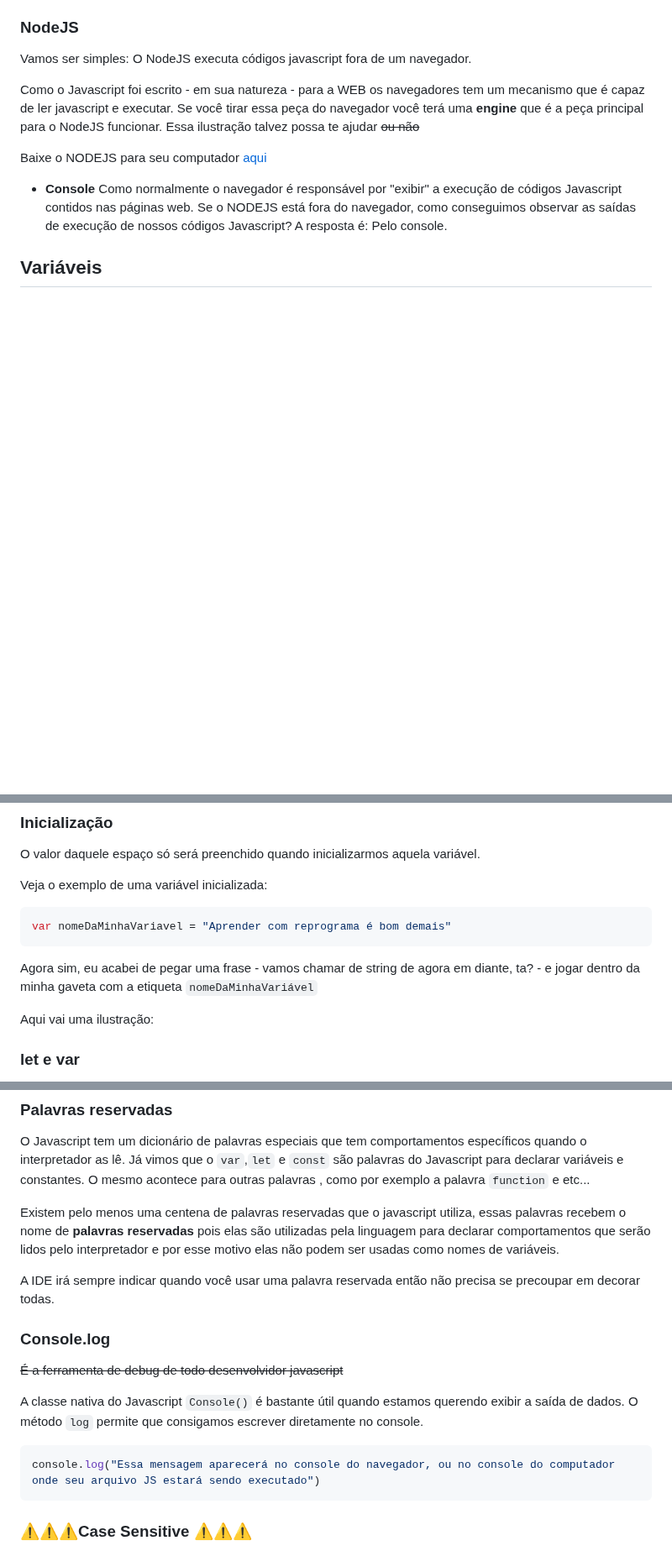
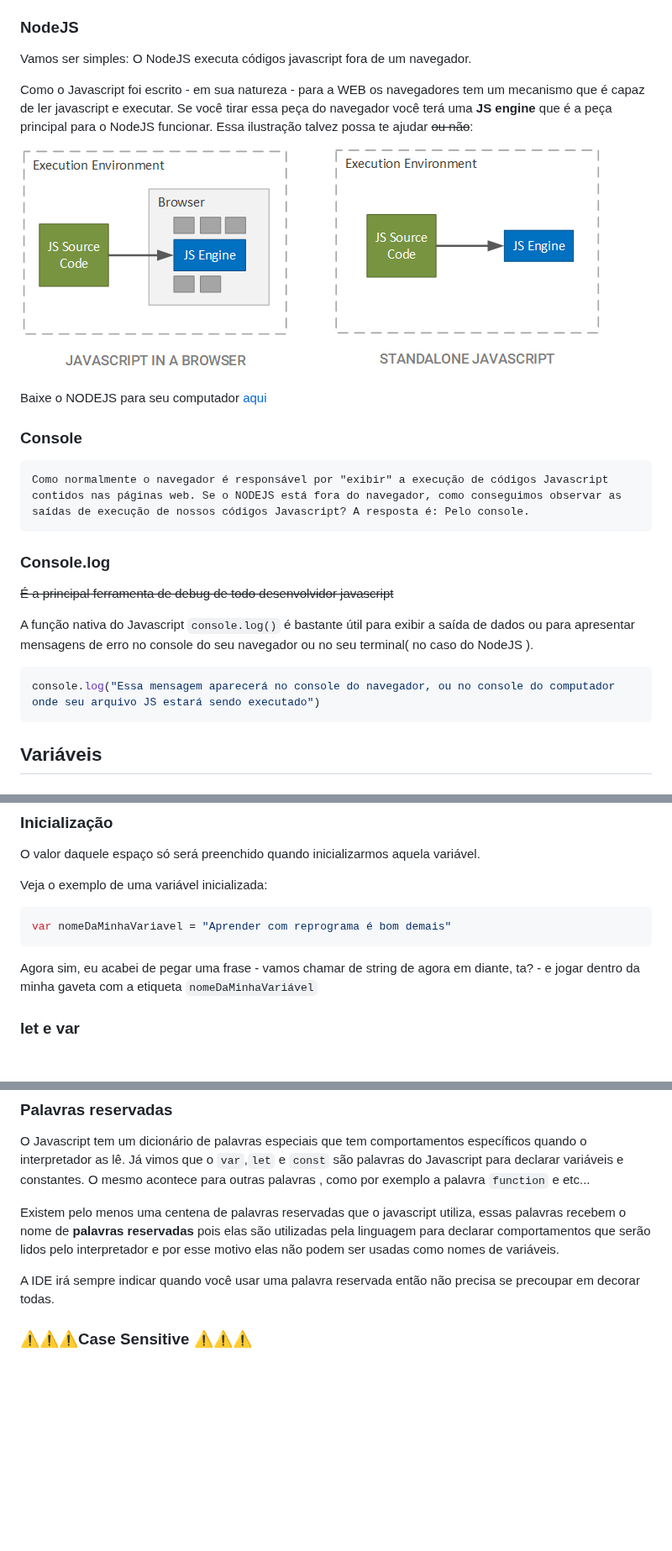
Before and after one commit to reprograma/on22-b3-s2-js-logica-I, a Markdown page: README.md, 3 parts joined by grey strips. Shown at 84% size. Drawn GitHub-style; pictures changed too: assets/standalone-js.png (added); blank space fills up the shorter version.

Commit message:
made changes in nodejs ilustration

````diff
--- a/README.md
+++ b/README.md
@@ -73,12 +73,24 @@ O Javascript é uma linguagem dinâmica e fracamente tipada. Isso significa que
 ### NodeJS
   Vamos ser simples: O NodeJS executa códigos javascript fora de um navegador.
 
-  Como o Javascript foi escrito - em sua natureza - para a WEB os navegadores tem um mecanismo que é capaz de ler javascript e executar. Se você tirar essa peça do navegador você terá uma **engine** que é a peça principal para o NodeJS funcionar. Essa ilustração talvez possa te ajudar ~~ou não~~
+  Como o Javascript foi escrito - em sua natureza - para a WEB os navegadores tem um mecanismo que é capaz de ler javascript e executar. Se você tirar essa peça do navegador você terá uma **JS engine** que é a peça principal para o NodeJS funcionar. Essa ilustração talvez possa te ajudar ~~ou não~~:
+
+  ![nodejs](/assets/standalone-js.png)
 
 Baixe o NODEJS para seu computador [aqui](https://nodejs.org/en/download/)
 
-  - **Console**
+### **Console**
+
     Como normalmente o navegador é responsável por "exibir" a execução de códigos Javascript contidos nas páginas web. Se o NODEJS está fora do navegador, como conseguimos observar as saídas de execução de nossos códigos Javascript? A resposta é: Pelo console.
+
+### Console.log
+~~É a principal ferramenta de debug de todo desenvolvidor javascript~~
+
+A função nativa do Javascript `console.log()` é bastante útil para exibir a saída de dados ou para apresentar mensagens de erro no console do seu navegador ou no seu terminal( no caso do NodeJS ).
+
+```Javascript
+console.log("Essa mensagem aparecerá no console do navegador, ou no console do computador onde seu arquivo JS estará sendo executado")
+```
 
 ## Variáveis
 
@@ -103,8 +115,6 @@ Veja o exemplo de uma variável inicializada:
  ```
 
  Agora sim, eu acabei de pegar uma frase - vamos chamar de string de agora em diante, ta? - e jogar dentro da minha gaveta com a etiqueta `nomeDaMinhaVariável`
-
- Aqui vai uma ilustração:
 
 
  ### let e var
@@ -149,14 +159,6 @@ Existem pelo menos uma centena de palavras reservadas que o javascript utiliza,
 
 A IDE irá sempre indicar quando você usar uma palavra reservada então não precisa se precoupar em decorar todas.
 
-### Console.log
-~~É a ferramenta de debug de todo desenvolvidor javascript~~
-
-A classe nativa do Javascript `Console()` é bastante útil quando estamos querendo exibir a saída de dados. O método `log` permite que consigamos escrever diretamente no console.
-
-```Javascript
-console.log("Essa mensagem aparecerá no console do navegador, ou no console do computador onde seu arquivo JS estará sendo executado")
-```
 
 ### ⚠️⚠️⚠️Case Sensitive ⚠️⚠️⚠️
  É muito importante entender que o interpretador Javascript leva muito a sério a declaração de variável, por isso , se você decide declarar uma variável com um nome, fique certo de que sempre usará **O MESMO NOME** spara recuperar o valor daquela variável
````
Also changed, not shown: assets/nodejs.png (deleted), assets/variaveis.png (deleted).
